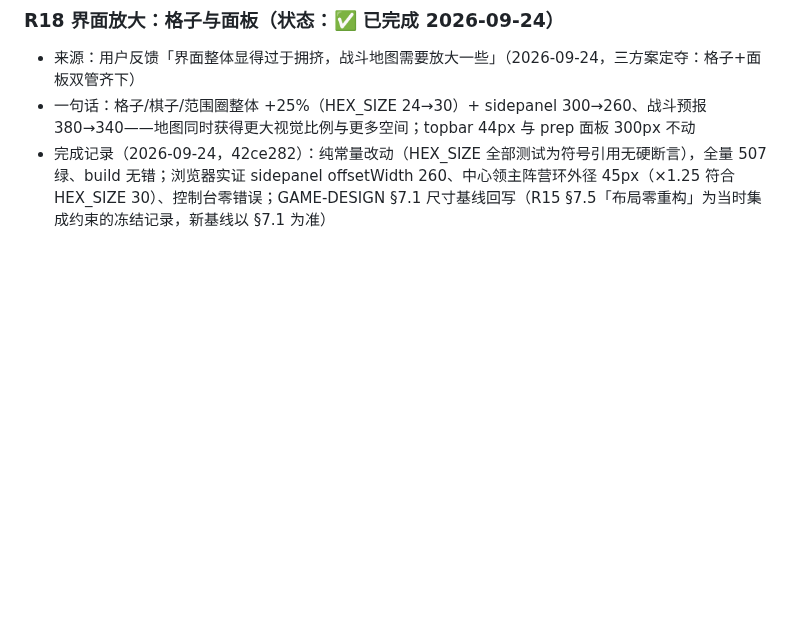
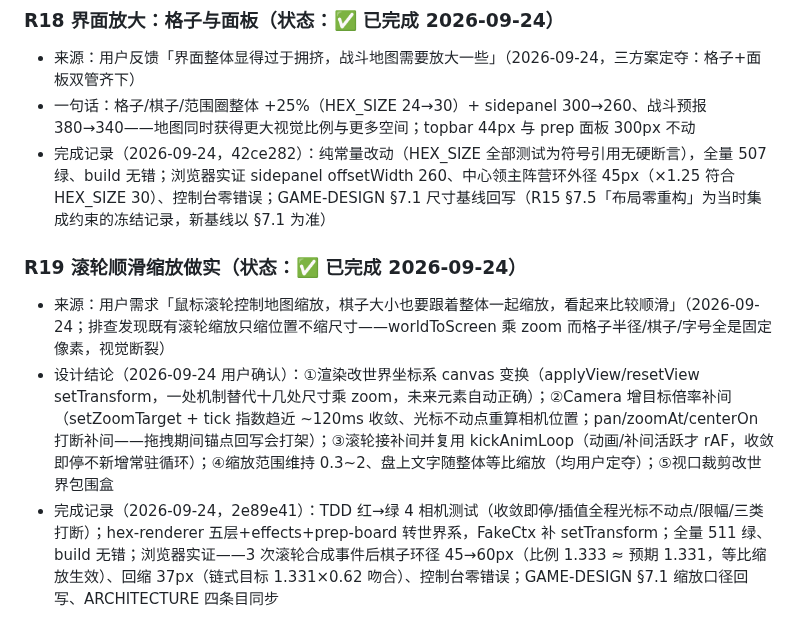
Before and after one commit to wlzhou-1987/SLG-DEMO-1, a Markdown page: docs/BACKLOG.md, the part around the change. Rendered like a GitHub page; blank space fills up the shorter version.

Commit message:
docs: R19 顺滑缩放登记与回写（2e89e41）——GAME-DESIGN §7.1 缩放口径、ARCHITECTURE 四条目同步

```diff
--- a/docs/BACKLOG.md
+++ b/docs/BACKLOG.md
@@ -401,3 +401,8 @@
 - 来源：用户反馈「界面整体显得过于拥挤，战斗地图需要放大一些」（2026-09-24，三方案定夺：格子+面板双管齐下）
 - 一句话：格子/棋子/范围圈整体 +25%（HEX_SIZE 24→30）+ sidepanel 300→260、战斗预报 380→340——地图同时获得更大视觉比例与更多空间；topbar 44px 与 prep 面板 300px 不动
 - 完成记录（2026-09-24，42ce282）：纯常量改动（HEX_SIZE 全部测试为符号引用无硬断言），全量 507 绿、build 无错；浏览器实证 sidepanel offsetWidth 260、中心领主阵营环外径 45px（×1.25 符合 HEX_SIZE 30）、控制台零错误；GAME-DESIGN §7.1 尺寸基线回写（R15 §7.5「布局零重构」为当时集成约束的冻结记录，新基线以 §7.1 为准）
+
+### R19 滚轮顺滑缩放做实（状态：✅ 已完成 2026-09-24）
+- 来源：用户需求「鼠标滚轮控制地图缩放，棋子大小也要跟着整体一起缩放，看起来比较顺滑」（2026-09-24；排查发现既有滚轮缩放只缩位置不缩尺寸——worldToScreen 乘 zoom 而格子半径/棋子/字号全是固定像素，视觉断裂）
+- 设计结论（2026-09-24 用户确认）：①渲染改世界坐标系 canvas 变换（applyView/resetView setTransform，一处机制替代十几处尺寸乘 zoom，未来元素自动正确）；②Camera 增目标倍率补间（setZoomTarget + tick 指数趋近 ~120ms 收敛、光标不动点重算相机位置；pan/zoomAt/centerOn 打断补间——拖拽期间锚点回写会打架）；③滚轮接补间并复用 kickAnimLoop（动画/补间活跃才 rAF，收敛即停不新增常驻循环）；④缩放范围维持 0.3~2、盘上文字随整体等比缩放（均用户定夺）；⑤视口裁剪改世界包围盒
+- 完成记录（2026-09-24，2e89e41）：TDD 红→绿 4 相机测试（收敛即停/插值全程光标不动点/限幅/三类打断）；hex-renderer 五层+effects+prep-board 转世界系，FakeCtx 补 setTransform；全量 511 绿、build 无错；浏览器实证——3 次滚轮合成事件后棋子环径 45→60px（比例 1.333 ≈ 预期 1.331，等比缩放生效）、回缩 37px（链式目标 1.331×0.62 吻合）、控制台零错误；GAME-DESIGN §7.1 缩放口径回写、ARCHITECTURE 四条目同步
```
Also changed, not shown: docs/ARCHITECTURE.md (+4 -4 lines), docs/GAME-DESIGN.md (+1 -1 lines).
